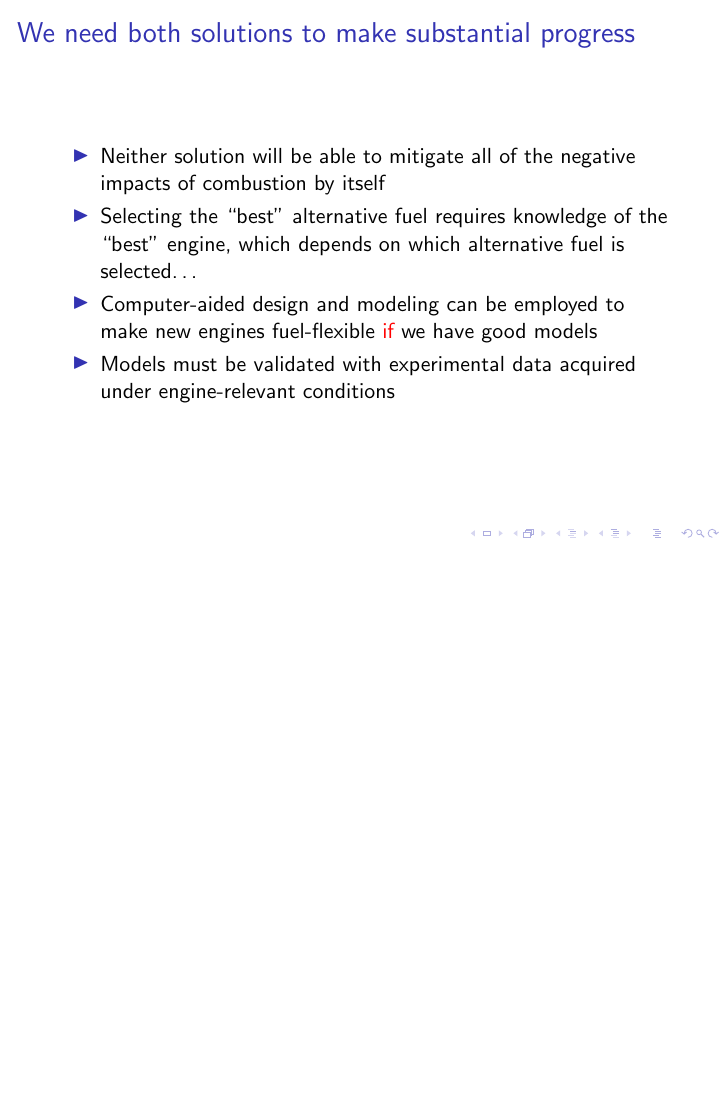
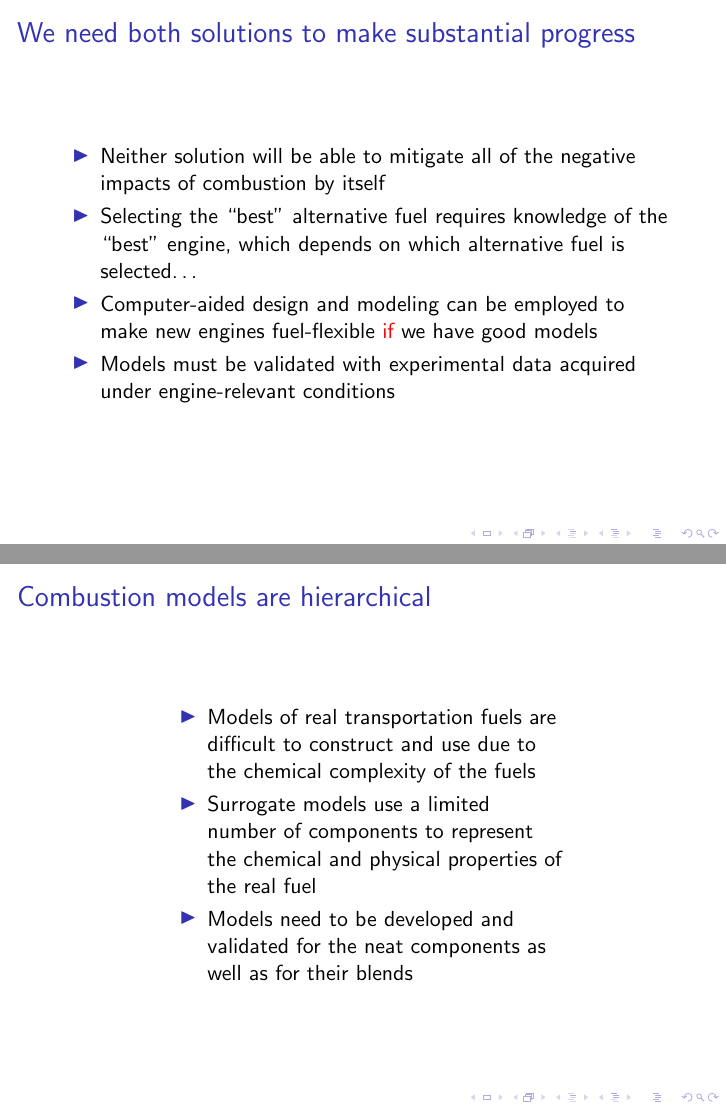
Before and after one commit to bryanwweber/defense, LaTeX slides (defense.tex): page 8 of 8 before the commit and pages 8 and 12 of 12 after it, the two joined at a grey line, the shorter picture padded with empty space. Compiled offline with pdfLaTeX.

Commit message:
Add combustion models slides

```diff
--- a/defense.tex
+++ b/defense.tex
@@ -60,4 +60,50 @@ John Dec image
     \end{itemize}
 \end{frame}
 
+\begin{frame}{Combustion models are hierarchical}
+    \only<1>{
+    \begin{columns}[b]
+        \column{0.65\textwidth}
+            \begin{itemize}
+                \item In this, ``combustion models'' = ``kinetic models'' = ``reaction mechanisms''
+                \item Combustion chemistry is important! Studied since at least the advent of IC engines to understand knock; later for emissions and pollutants.
+                \item Need to ensure that the models for small molecules are thoroughly validated when including them in models for large molecules
+                \item A number of research efforts (past and present) have focused on this goal
+            \end{itemize}
+        \column{0.35\textwidth}
+            \begin{tikzpicture}
+                \node[fill=blue,text=white,rectangle] at (0,0) {H$_2$, CO};
+            \end{tikzpicture}
+    \end{columns}
+    }
+    \only<2>{
+    \begin{columns}[b]
+        \column{0.65\textwidth}
+            \begin{itemize}
+                \item Model validation for larger molecule combustion must proceed in parallel to the small molecule chemistry because the models are needed now!
+                \item Validation data for alcoholic alternative fuels has focused on the isomers of butanol (C4 alcohols) and i-pentanol (C5 alcohol)
+            \end{itemize}
+    \end{columns}
+    }
+    \only<3>{
+    \begin{columns}[b]
+        \column{0.65\textwidth}
+            \begin{itemize}
+                \item Models can predict the combustion of alcohols well for a variety conditions
+                \item Models fail to predict certain engine relevant conditions, such as ignition delay dependence on [O2]
+            \end{itemize}
+    \end{columns}
+    }
+    \only<4>{
+    \begin{columns}[b]
+        \column{0.65\textwidth}
+            \begin{itemize}
+                \item Models of real transportation fuels are difficult to construct and use due to the chemical complexity of the fuels
+                \item Surrogate models use a limited number of components to represent the chemical and physical properties of the real fuel
+                \item Models need to be developed and validated for the neat components as well as for their blends
+            \end{itemize}
+    \end{columns}
+    }
+\end{frame}
+
 \end{document}
```
